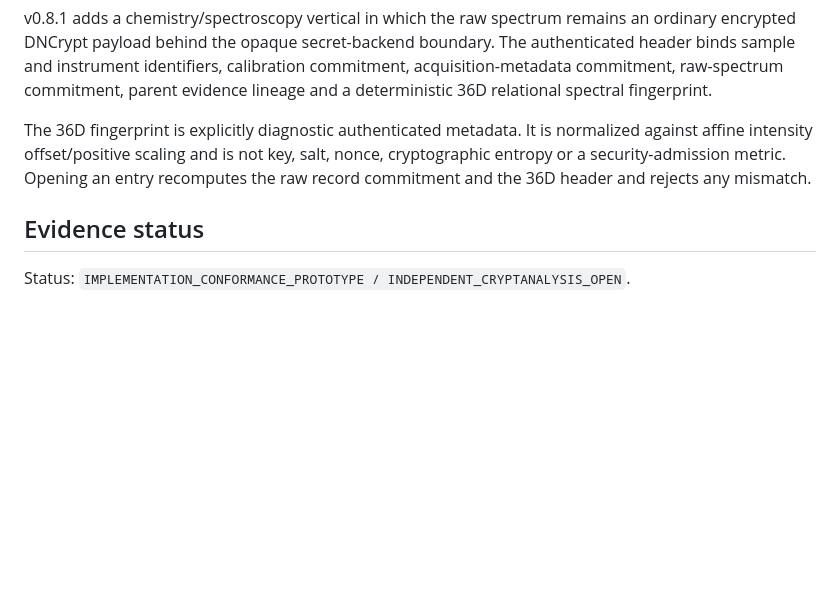
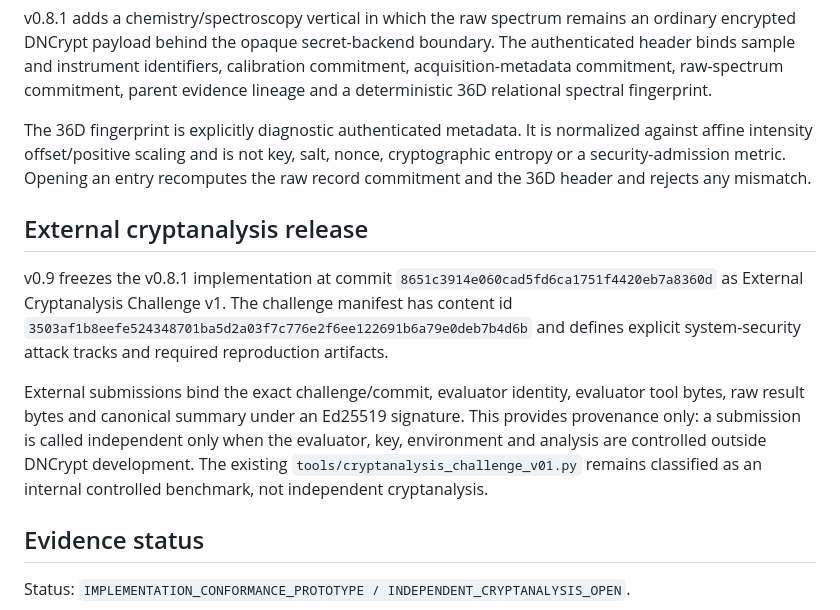
Before and after one commit to AdrianLipa90/DNCrypt, a Markdown page: README.md, the part around the change. GitHub-like rendering; blank space fills up the shorter version.

Commit message:
Document v0.9 external cryptanalysis release

```diff
--- a/README.md
+++ b/README.md
@@ -135,6 +135,12 @@ v0.8.1 adds a chemistry/spectroscopy vertical in which the raw spectrum remains
 
 The 36D fingerprint is explicitly diagnostic authenticated metadata. It is normalized against affine intensity offset/positive scaling and is not key, salt, nonce, cryptographic entropy or a security-admission metric. Opening an entry recomputes the raw record commitment and the 36D header and rejects any mismatch.
 
+## External cryptanalysis release
+
+v0.9 freezes the v0.8.1 implementation at commit `8651c3914e060cad5fd6ca1751f4420eb7a8360d` as External Cryptanalysis Challenge v1. The challenge manifest has content id `3503af1b8eefe524348701ba5d2a03f7c776e2f6ee122691b6a79e0deb7b4d6b` and defines explicit system-security attack tracks and required reproduction artifacts.
+
+External submissions bind the exact challenge/commit, evaluator identity, evaluator tool bytes, raw result bytes and canonical summary under an Ed25519 signature. This provides provenance only: a submission is called independent only when the evaluator, key, environment and analysis are controlled outside DNCrypt development. The existing `tools/cryptanalysis_challenge_v01.py` remains classified as an internal controlled benchmark, not independent cryptanalysis.
+
 ## Evidence status
 
 Status: `IMPLEMENTATION_CONFORMANCE_PROTOTYPE / INDEPENDENT_CRYPTANALYSIS_OPEN`.
```
